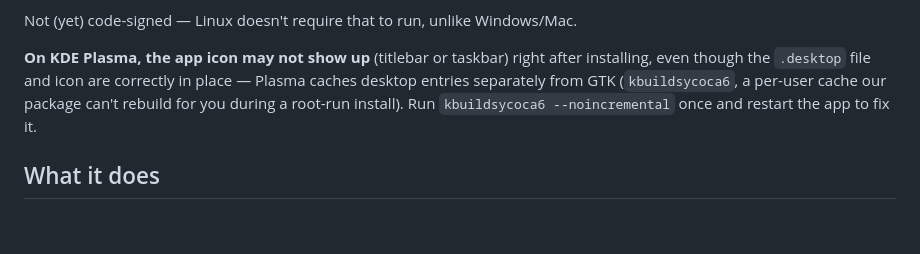
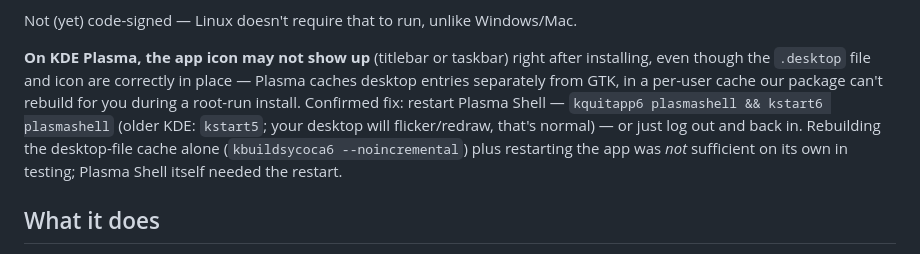
Before and after one commit to ortius/claude-lingui, a Markdown page: README.md, the part around the change. Rendered like a GitHub page; blank space fills up the shorter version.

Commit message:
Correct the KDE icon-cache README note: Plasma Shell restart is the actual fix
kbuildsycoca6 + app restart alone did not fix it in testing; confirmed with
the user that a full Plasma Shell restart was what actually worked. Also
note kstart5 vs kstart6 varies by KDE version (this system has a mixed
v5/v6 toolchain: kbuildsycoca6 but kstart5).

Co-Authored-By: Claude Sonnet 5 <noreply@anthropic.com>

```diff
--- a/README.md
+++ b/README.md
@@ -59,10 +59,13 @@ Not (yet) code-signed — Linux doesn't require that to run, unlike Windows/Mac.
 
 **On KDE Plasma, the app icon may not show up** (titlebar or taskbar) right
 after installing, even though the `.desktop` file and icon are correctly in
-place — Plasma caches desktop entries separately from GTK
-(`kbuildsycoca6`, a per-user cache our package can't rebuild for you during
-a root-run install). Run `kbuildsycoca6 --noincremental` once and restart
-the app to fix it.
+place — Plasma caches desktop entries separately from GTK, in a per-user
+cache our package can't rebuild for you during a root-run install. Confirmed
+fix: restart Plasma Shell — `kquitapp6 plasmashell && kstart6 plasmashell`
+(older KDE: `kstart5`; your desktop will flicker/redraw, that's normal) —
+or just log out and back in. Rebuilding the desktop-file cache alone
+(`kbuildsycoca6 --noincremental`) plus restarting the app was *not*
+sufficient on its own in testing; Plasma Shell itself needed the restart.
 
 ## What it does
 
```
